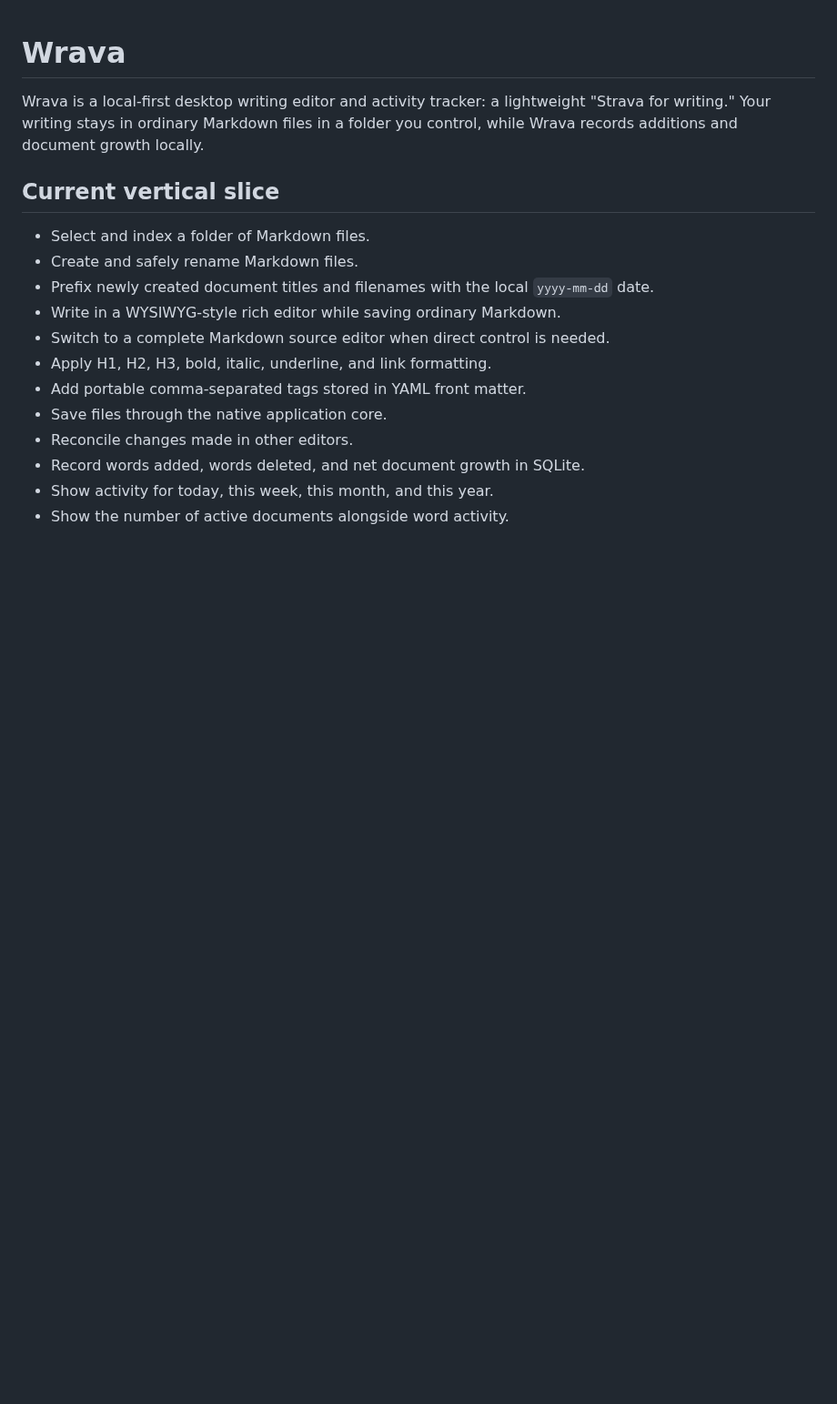
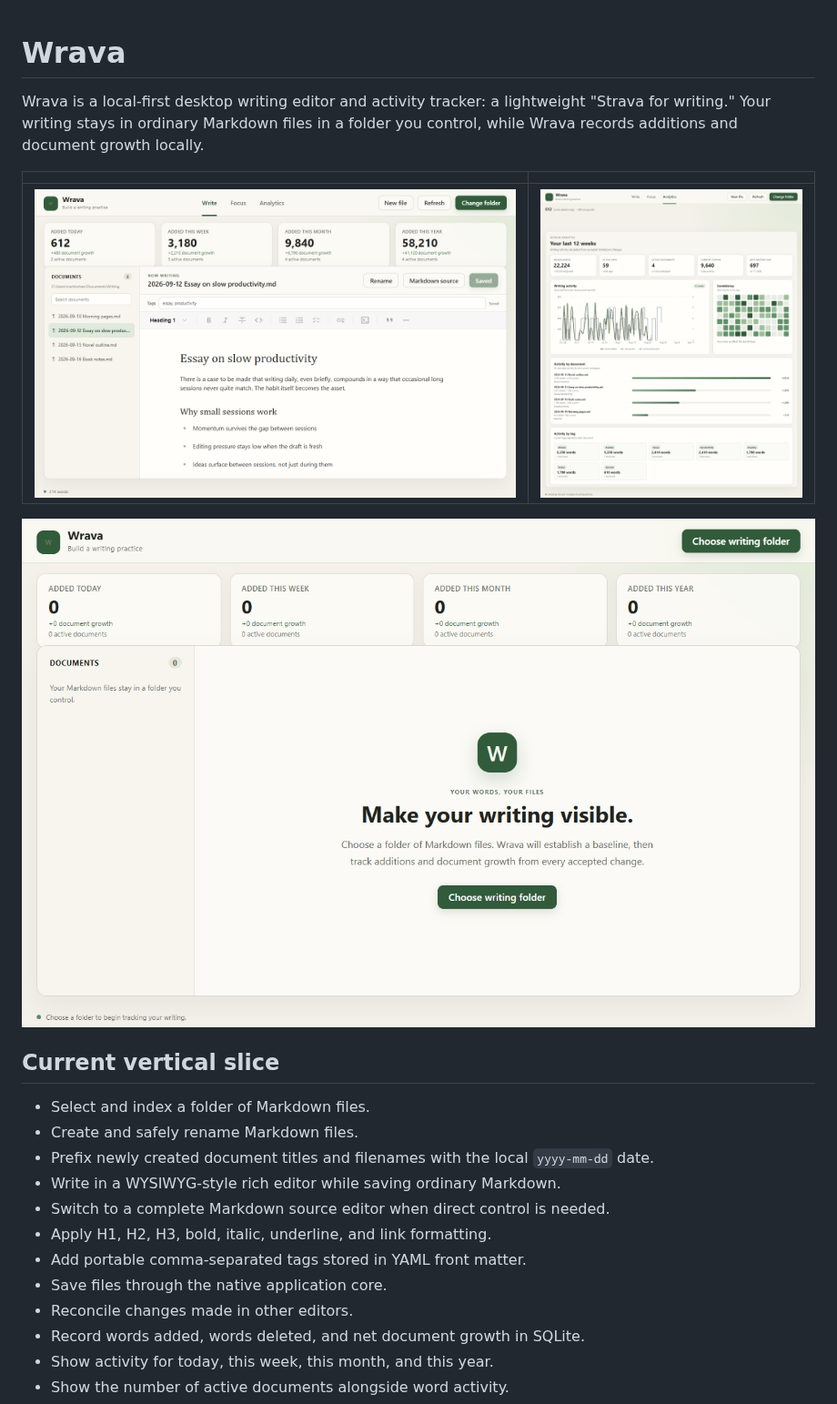
Before and after one commit to martinctc/wrava, a Markdown page: README.md, the part around the change. Shown at 91% size. Drawn GitHub-style; pictures changed too: docs/screenshots/analytics.png (added), docs/screenshots/welcome.png (added), docs/screenshots/write.png (added); blank space fills up the shorter version.

Commit message:
docs: add app screenshots to README

```diff
--- a/README.md
+++ b/README.md
@@ -4,6 +4,12 @@ Wrava is a local-first desktop writing editor and activity tracker: a
 lightweight "Strava for writing." Your writing stays in ordinary Markdown
 files in a folder you control, while Wrava records additions and document
 growth locally.
+
+|                                          |                                          |
+| ---------------------------------------- | ---------------------------------------- |
+| ![Write view](docs/screenshots/write.png) | ![Analytics view](docs/screenshots/analytics.png) |
+
+![Welcome screen](docs/screenshots/welcome.png)
 
 ## Current vertical slice
 
```
